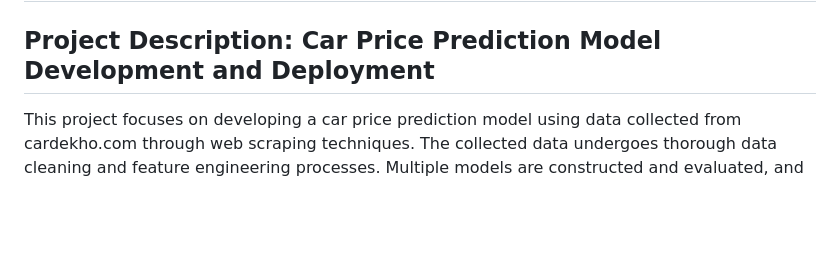
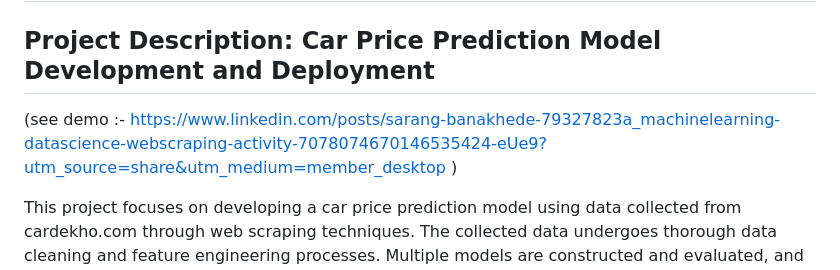
Before and after one commit to sarang-banakhede/Car_Price_Prediction_MiniProject, a Markdown page: README.md, the part around the change. Drawn GitHub-style; blank space fills up the shorter version.

```diff
--- a/README.md
+++ b/README.md
@@ -1,6 +1,7 @@
 # MINI PROJECT
 
 ## Project Description: Car Price Prediction Model Development and Deployment
+(see demo :- https://www.linkedin.com/posts/sarang-banakhede-79327823a_machinelearning-datascience-webscraping-activity-7078074670146535424-eUe9?utm_source=share&utm_medium=member_desktop )
 
 This project focuses on developing a car price prediction model using data collected from cardekho.com through web scraping techniques. The collected data undergoes thorough data cleaning and feature engineering processes. Multiple models are constructed and evaluated, and the one with the highest accuracy is selected for deployment. Additionally, a frontend web page is created to provide a user-friendly interface, and the model is deployed using Flask.
 
```
